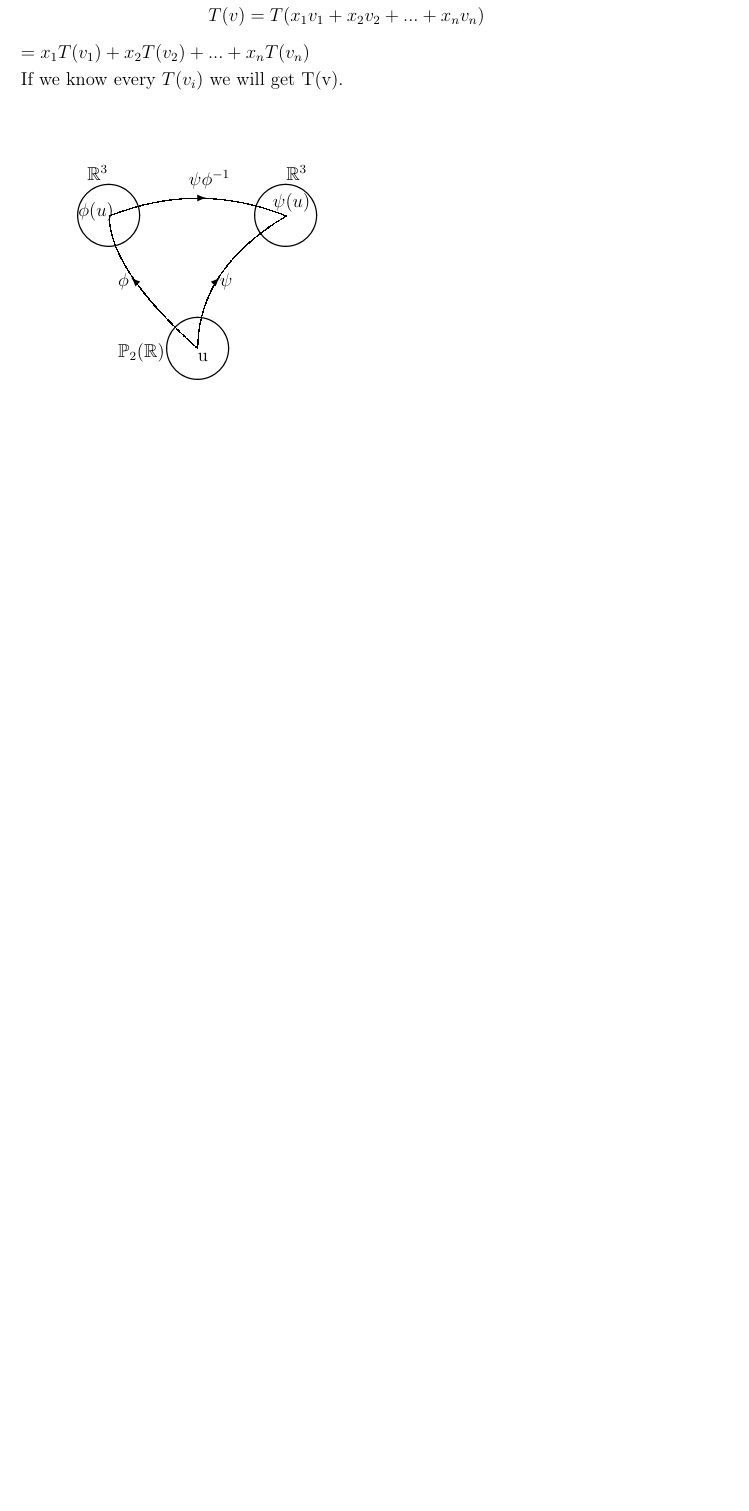
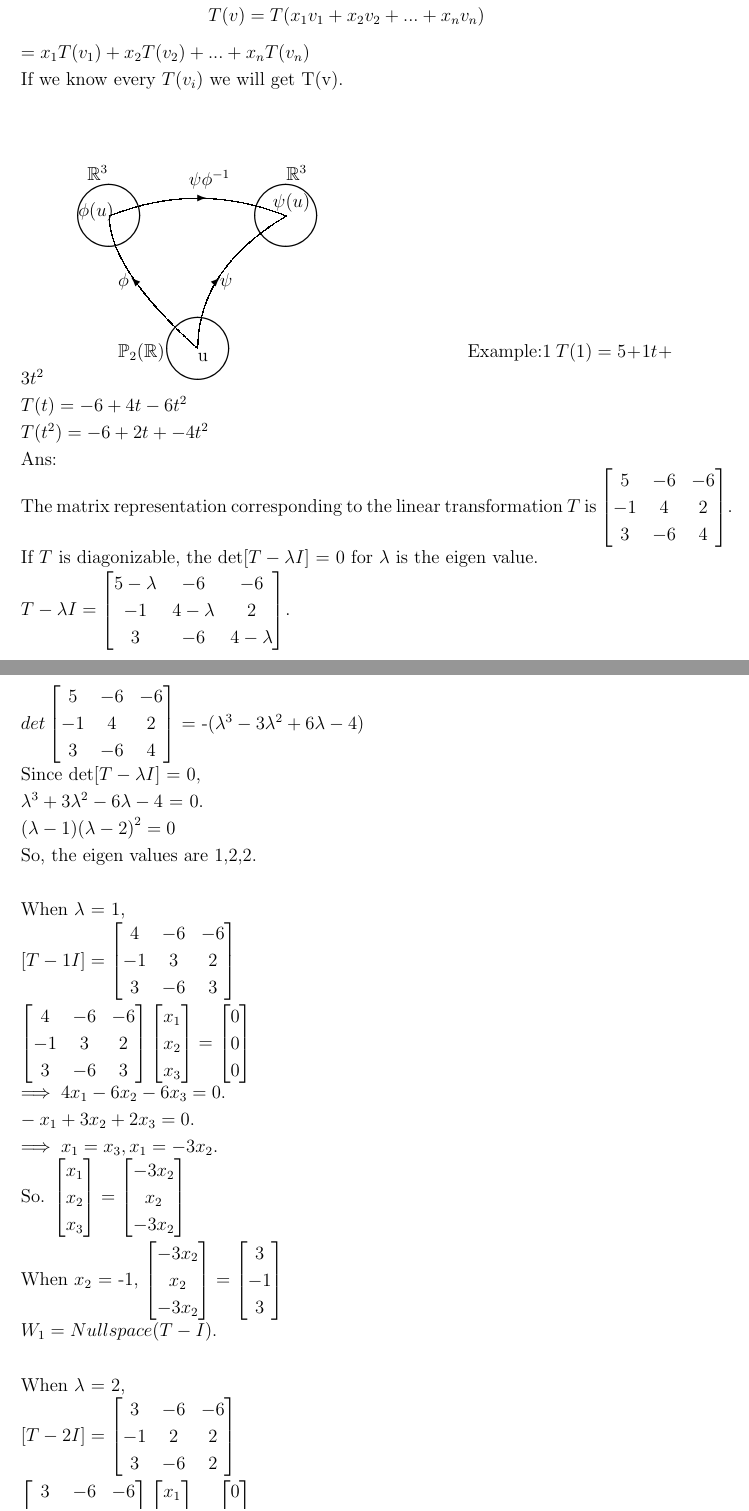
Before and after one commit to anshadapm/ksom-internship, a LaTeX document (document.tex): part of page 6 of 6 before the commit and two parts of pages 6 and 7 of 8 after it, the two joined at a grey line, cut so that both start at the same text, the shorter picture padded with empty space. Compiled offline with pdfLaTeX.

Commit message:
Update document.tex

```diff
--- a/document.tex
+++ b/document.tex
@@ -356,3 +356,111 @@
 	  \put(2.2,1.6){$ \phi $}
 	  %\put(4,1.2){\oval(4,2)[r]}
 	  \end{picture}
+	  Example:1
+	  $T(1)=5+1t+3t^2$\\
+	  $T(t)=-6+4t-6t^2$\\
+	  $T(t^{2})=-6+2t+-4t^{2}$\\
+	  Ans:\\
+	  The matrix representation corresponding to the linear transformation $T$ is
+	  $
+	  \begin{bmatrix}
+	  5 & -6 & -6\\
+	  -1 & 4 & 2\\
+	  3 & -6 & 4
+	  \end{bmatrix}
+	  $.\\
+	  If $T$ is diagonizable, the det[$T-\lambda I$] = 0 for $\lambda$ is the eigen value.\\
+	  $
+	  T-\lambda I =
+	  \begin{bmatrix}
+	  5-\lambda & -6 & -6\\
+	  -1 & 4-\lambda & 2\\
+	  3 & -6 & 4-\lambda
+	  \end{bmatrix}
+	  $.\\
+	  $
+	  det
+	  \begin{bmatrix}
+	  5 & -6 & -6\\
+	  -1 & 4 & 2\\
+	  3 & -6 & 4
+	  \end{bmatrix}
+	  $ = -($\lambda^3 - 3\lambda^2 + 6\lambda-4$)\\
+	  Since det[$T-\lambda I$] = 0, \\
+	  $\lambda^3 + 3\lambda^2 -6\lambda-4$ = 0.\\
+	  $(\lambda-1){(\lambda-2)}^2 = 0$\\
+	  So, the eigen values are 1,2,2.\\
+	  \\
+	  When $\lambda$ = 1,\\
+	  $
+	  [T-1I] =
+	  \begin{bmatrix}
+	  4 & -6 & -6\\
+	  -1 & 3 & 2\\
+	  3 & -6 & 3
+	  \end{bmatrix}
+	  $ \\
+	  $
+	  \begin{bmatrix}
+	  4 & -6 & -6\\
+	  -1 & 3 & 2\\
+	  3 & -6 & 3
+	  \end{bmatrix}
+	  \begin{bmatrix}
+	  x_1\\
+	  x_2\\
+	  x_3
+	  \end{bmatrix}
+	  =
+	  \begin{bmatrix}
+	  0\\
+	  0\\
+	  0
+	  \end{bmatrix}
+	  $ \\
+	  $\implies
+	  4x_1-6x_2-6x_3 = 0.\\
+	  -x_1+3x_2+2x_3 = 0.\\
+	  \implies x_1 = x_3,x_1 = -3x_2$.\\
+	  So.
+	  $
+	  \begin{bmatrix}
+	  x_1\\
+	  x_2\\
+	  x_3
+	  \end{bmatrix}
+	  =
+	  \begin{bmatrix}
+	  -3x_2\\
+	  x_2\\
+	  -3x_2
+	  \end{bmatrix}
+	  $\\
+	  When $x_2$ = -1,
+	  $
+	  \begin{bmatrix}
+	  -3x_2\\
+	  x_2\\
+	  -3x_2
+	  \end{bmatrix}
+	  =
+	  \begin{bmatrix}
+	  3\\
+	  -1\\
+	  3
+	  \end{bmatrix}
+	  $\\
+	  $W_1 = Nullspace(T-I)$.\\
+	  \\
+	  When $\lambda$ = 2,\\
+	  $
+	  [T-2I] =
+	  \begin{bmatrix}
+	  3 & -6 & -6\\
+	  -1 & 2 & 2\\
+	  3 & -6 & 2
+	  \end{bmatrix}
+	  $ \\
+	  $
+	  \begin{bmatrix}
+	  3 & -6 & -6\\
@@ -358,0 +471 @@
+	  x_1\\
@@ -358,0 +477 @@
+	  0\\
```
Also changed, not shown: document.tex (35 more changed lines).
